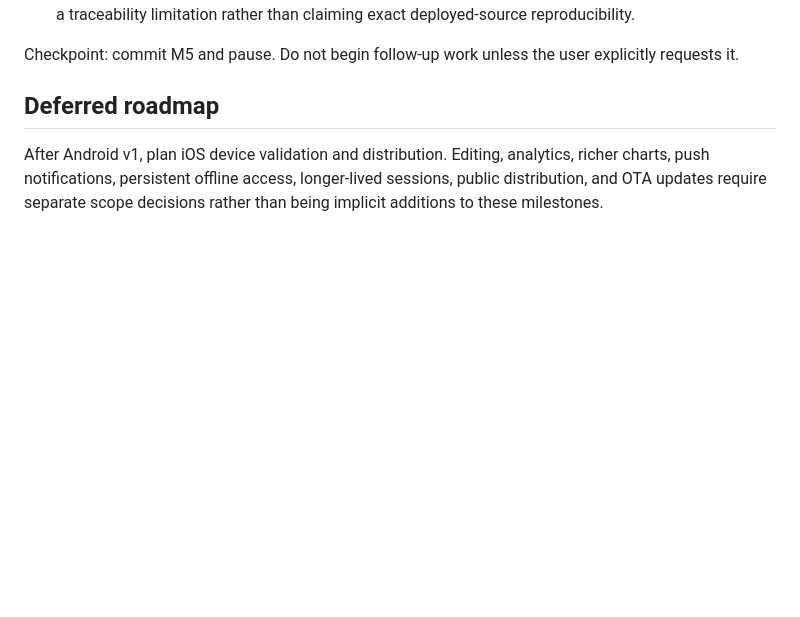
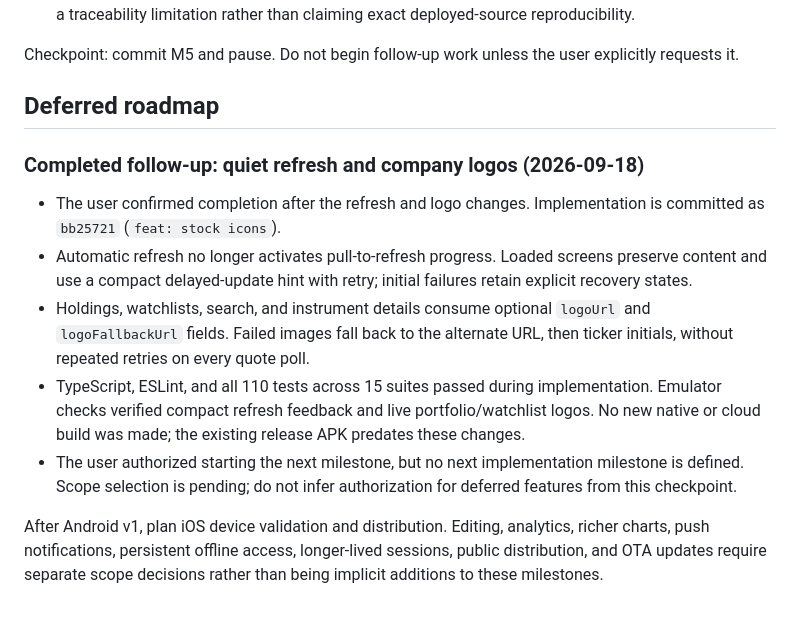
Before and after one commit to padsbanger/worthfolio-mobile, a Markdown page: milestones.md, the part around the change. Rendered like a GitHub page; blank space fills up the shorter version.

Commit message:
docs: record refresh and logo milestone acceptance

```diff
--- a/milestones.md
+++ b/milestones.md
@@ -167,4 +167,12 @@ Checkpoint: commit M5 and pause. Do not begin follow-up work unless the user exp
 
 ## Deferred roadmap
 
+### Completed follow-up: quiet refresh and company logos (2026-09-18)
+
+- The user confirmed completion after the refresh and logo changes. Implementation is committed as `bb25721` (`feat: stock icons`).
+- Automatic refresh no longer activates pull-to-refresh progress. Loaded screens preserve content and use a compact delayed-update hint with retry; initial failures retain explicit recovery states.
+- Holdings, watchlists, search, and instrument details consume optional `logoUrl` and `logoFallbackUrl` fields. Failed images fall back to the alternate URL, then ticker initials, without repeated retries on every quote poll.
+- TypeScript, ESLint, and all 110 tests across 15 suites passed during implementation. Emulator checks verified compact refresh feedback and live portfolio/watchlist logos. No new native or cloud build was made; the existing release APK predates these changes.
+- The user authorized starting the next milestone, but no next implementation milestone is defined. Scope selection is pending; do not infer authorization for deferred features from this checkpoint.
+
 After Android v1, plan iOS device validation and distribution. Editing, analytics, richer charts, push notifications, persistent offline access, longer-lived sessions, public distribution, and OTA updates require separate scope decisions rather than being implicit additions to these milestones.
```
